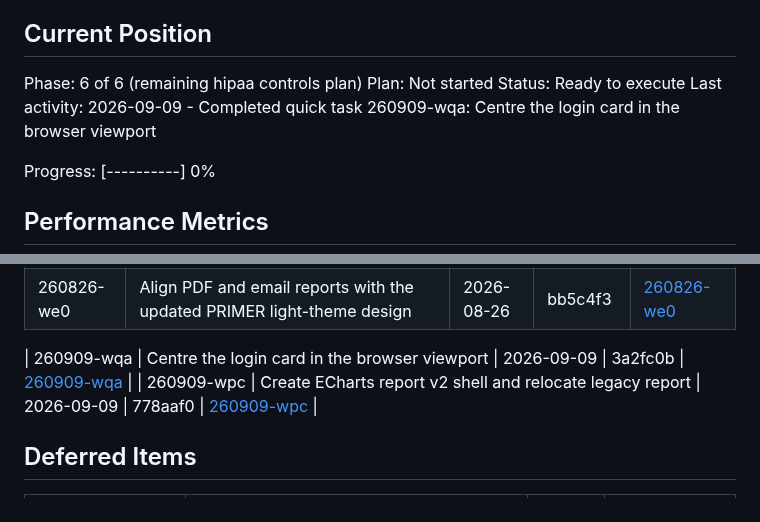
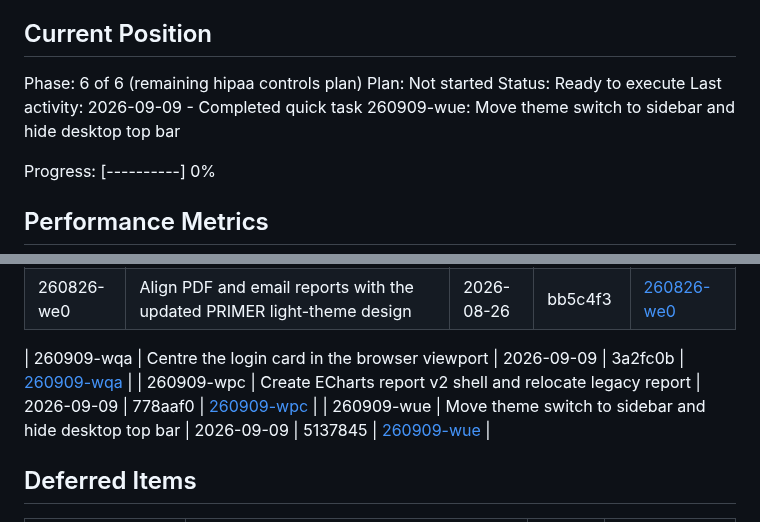
Before and after one commit to covie154/cxr-audit-site, a Markdown page: .planning/STATE.md, 2 parts joined by grey strips. Rendered like a GitHub page.

Commit message:
docs(quick-260909-wue): record sidebar theme switch completion

```diff
--- a/.planning/STATE.md
+++ b/.planning/STATE.md
@@ -28,7 +28,7 @@ See: .planning/PROJECT.md (updated 2026-06-14)
 Phase: 6 of 6 (remaining hipaa controls plan)
 Plan: Not started
 Status: Ready to execute
-Last activity: 2026-09-09 - Completed quick task 260909-wqa: Centre the login card in the browser viewport
+Last activity: 2026-09-09 - Completed quick task 260909-wue: Move theme switch to sidebar and hide desktop top bar
 
 Progress: [----------] 0%
 
@@ -85,6 +85,7 @@ None yet.
 
 | 260909-wqa | Centre the login card in the browser viewport | 2026-09-09 | 3a2fc0b | [260909-wqa](./quick/260909-wqa-centre-the-login-card-in-the-browser-vie/) |
 | 260909-wpc | Create ECharts report v2 shell and relocate legacy report | 2026-09-09 | 778aaf0 | [260909-wpc](./quick/260909-wpc-create-report-v2-with-echarts-and-move-l/) |
+| 260909-wue | Move theme switch to sidebar and hide desktop top bar | 2026-09-09 | 5137845 | [260909-wue](./quick/260909-wue-move-theme-switch-to-sidebar-and-hide-de/) |
 
 
 ## Deferred Items
```
Also changed, not shown: 2 other files.
